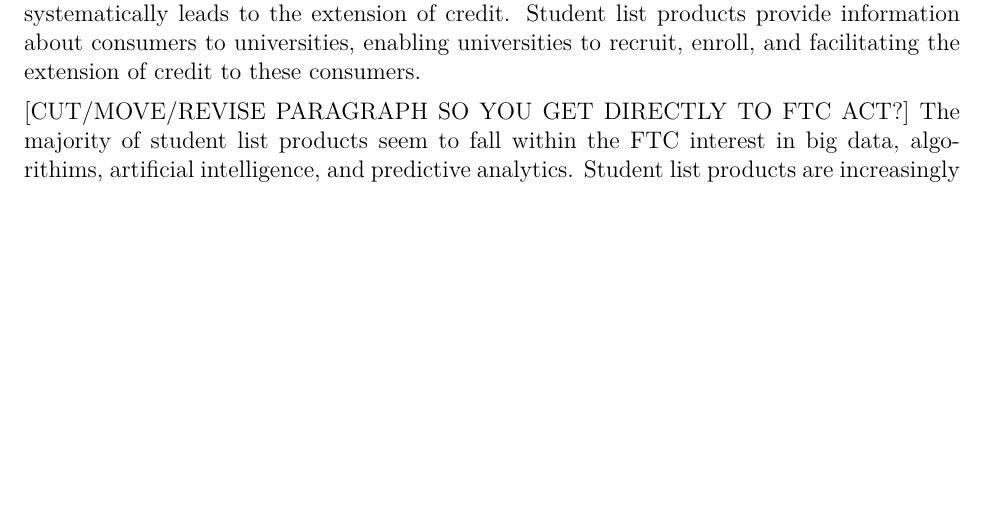
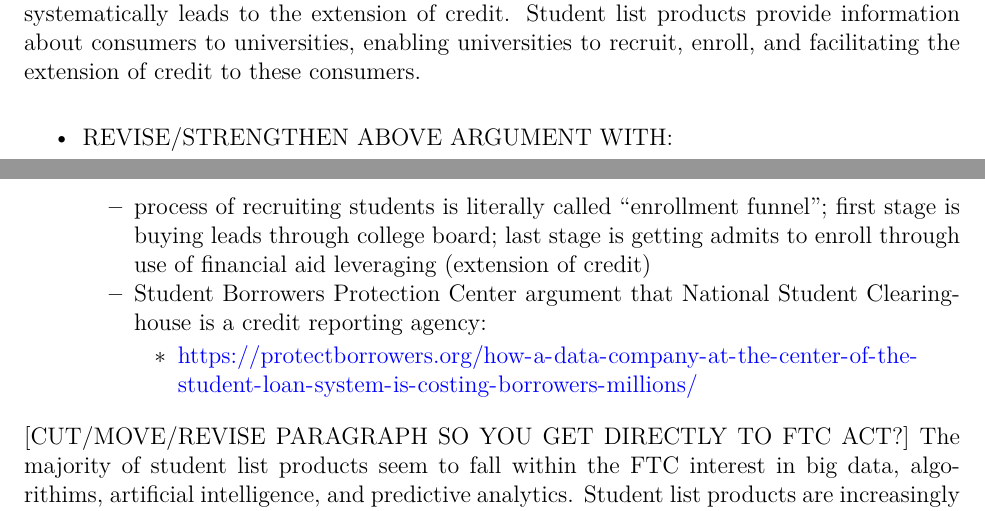
Before and after one commit to ozanj/student_list_policy, an R Markdown document (text/student_list_policy.Rmd): part of page 34 of 44 before the commit and two parts of pages 34 and 35 of 44 after it, the two joined at a grey line, cut so that both start at the same text, the shorter picture padded with empty space. The pictures show the output file text/student_list_policy.pdf that the author committed with the source.

Commit message:
add ideas for CB being a credit reporting agency

```diff
--- a/text/student_list_policy.Rmd
+++ b/text/student_list_policy.Rmd
@@ -658,6 +658,12 @@ The Fair Credit Reporting Act (FRCA) defines "consumer reporting agencies" as an
 
 However, arguments developed by the Student Borrowers Protection Center suggest that College Board and ACT are credit reporting agencies. The Student Borrowers Protection Center [CITE]() argues that for-profit colleges are "creditors" -- and thus subject to the Equal Credit Opportunity (ECOA) act -- because they originate private student loans and because they "regularly arrange" extensions of credit by helping students complete loan applications. Second, [CITE](https://protectborrowers.org/wp-content/uploads/2021/03/SBPC_UCB_For-Profits.pdf) argues that "any college or university that provides financial aid that can be characterized as 'credit counseling' and 'debt management' would be a covered person under the CFPA [Consumer Financial Protection Act]." These arguments suggest that university financial aid offices are brokers of financial products and the process of enrollment systematically leads to the extension of credit. Student list products provide information about consumers to universities, enabling universities to recruit, enroll, and facilitating the extension of credit to these consumers.
 
+- REVISE/STRENGTHEN ABOVE ARGUMENT WITH:
+  - process of recruiting students is literally called "enrollment funnel"; first stage is buying leads through college board; last stage is getting admits to enroll through use of financial aid leveraging (extension of credit)
+  - Student Borrowers Protection Center argument that National Student Clearinghouse is a credit reporting agency:
+    - https://protectborrowers.org/how-a-data-company-at-the-center-of-the-student-loan-system-is-costing-borrowers-millions/
+
+
 [CUT/MOVE/REVISE PARAGRAPH SO YOU GET DIRECTLY TO FTC ACT?] The majority of student list products seem to fall within the FTC interest in big data, algorithims, artificial intelligence, and predictive analytics. Student list products are increasingly marketed as applications of data science methodologies. For example, ACT states that the Encoura Platform -- which includes student lists -- "is an enrollment management technology platform that combines student intelligence data, advanced analytics" [CITE](https://encoura.org/products-services/encoura-platform/). More specifically, consider the growing use of geodemographic filters by College Board and ACT against the four phases of the big data life cycle -- collection, consolidation, analytics, and use -- as defined by @RN4743. Student list data are collected via College Board assessments. Second, in the consolidation phase, student-level data about academic performance and college preferences are merged with school-level and neighborhood-level data sources. Third, @RN4743 distinguishes _descriptive analytics_, which seek to "uncover and summarize patterns or features that exist in data sets" (p. 4), from "predictive data analytics," which "refers to the use of statistical models to generate new data" (pp. 4-5). The geodemographic filters in the College Board Segment Analysis Service product are based on predictive data analytics in that cluster analysis is used to assign neighborhoods and schools to types [@RN4565].
 
 Section 5 of the FTC Act applies to companies engaging in commerce and prohibits "unfair" and "deceptive" practices. Although the FTC regulates deceptive lead generators that push consumers to low-quality products [CITE](https://www.ftc.gov/system/files/documents/reports/staff-perspective-follow-lead/staff_perspective_follow_the_lead_workshop.pdf) -- including lead generators for for-profit schools -- deceptive practices are not a substantial concern for the student list products discussed in this report. However, particular attributes of student list products may meet all three criteria of unfair practices and simultaenously have a disparate impact on protected classes, particularly race.
```
Also changed, not shown: text/student_list_policy.pdf.
